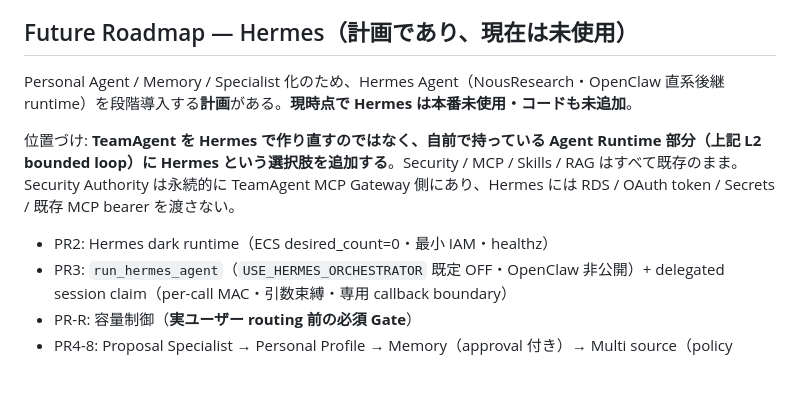
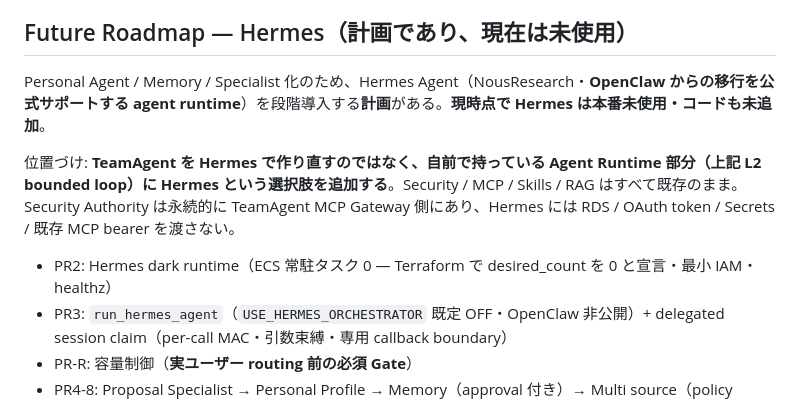
Before and after one commit to noirelumiere00/TeamAgent, a Markdown page: README.md, the part around the change. Rendered like a GitHub page; blank space fills up the shorter version.

```diff
--- a/README.md
+++ b/README.md
@@ -137,11 +137,11 @@ tests/           # unit / integration / scripts(契約テスト)・342ファイ
 
 ## Future Roadmap — Hermes（計画であり、現在は未使用）
 
-Personal Agent / Memory / Specialist 化のため、Hermes Agent（NousResearch・OpenClaw 直系後継 runtime）を段階導入する**計画**がある。**現時点で Hermes は本番未使用・コードも未追加**。
+Personal Agent / Memory / Specialist 化のため、Hermes Agent（NousResearch・**OpenClaw からの移行を公式サポートする agent runtime**）を段階導入する**計画**がある。**現時点で Hermes は本番未使用・コードも未追加**。
 
 位置づけ: **TeamAgent を Hermes で作り直すのではなく、自前で持っている Agent Runtime 部分（上記 L2 bounded loop）に Hermes という選択肢を追加する**。Security / MCP / Skills / RAG はすべて既存のまま。Security Authority は永続的に TeamAgent MCP Gateway 側にあり、Hermes には RDS / OAuth token / Secrets / 既存 MCP bearer を渡さない。
 
-- PR2: Hermes dark runtime（ECS desired_count=0・最小 IAM・healthz）
+- PR2: Hermes dark runtime（ECS 常駐タスク 0 — Terraform で desired_count を 0 と宣言・最小 IAM・healthz）
 - PR3: `run_hermes_agent`（`USE_HERMES_ORCHESTRATOR` 既定 OFF・OpenClaw 非公開）+ delegated session claim（per-call MAC・引数束縛・専用 callback boundary）
 - PR-R: 容量制御（**実ユーザー routing 前の必須 Gate**）
 - PR4-8: Proposal Specialist → Personal Profile → Memory（approval 付き）→ Multi source（policy version による段階解禁）→ AI General Router
```
Also changed, not shown: docs/architecture/hermes_implementation_plan.md (+8 -8 lines), docs/architecture/hermes_migration_design.md (+21 -19 lines).
